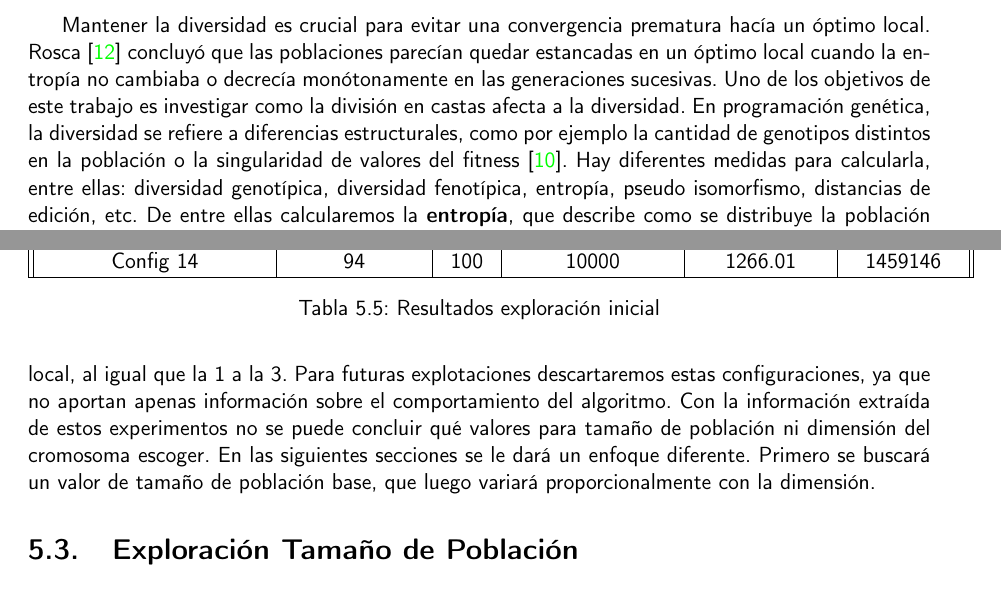
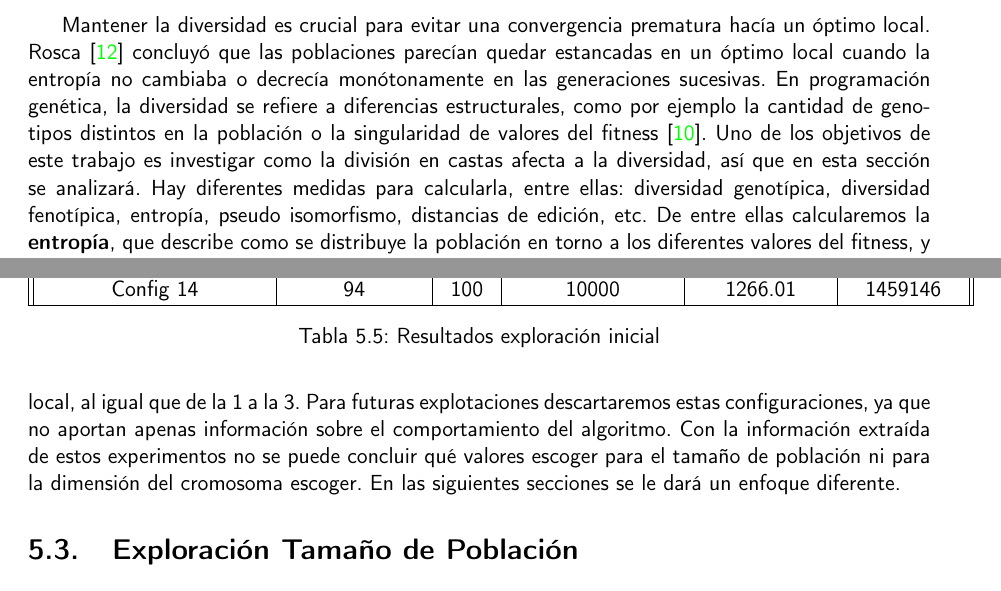
Before and after one commit to cecimerelo/UnAlgoritmoFeliz, a LaTeX book (doc/proyecto.tex, which reads doc/secciones/diversidad.tex, doc/secciones/exploracion_inicial.tex): two parts of pages 15 and 19 of 24, joined at a grey line, cut so that both start at the same text. Compiled offline with pdfLaTeX.

Commit message:
Arreglando cositas

```diff
--- a/doc/secciones/diversidad.tex
+++ b/doc/secciones/diversidad.tex
@@ -1,9 +1,9 @@
 \section{Diversidad}
 
 Mantener la diversidad es crucial para evitar una convergencia prematura hacía un óptimo local. Rosca \cite{Rosca} concluyó que las poblaciones parecían quedar estancadas
-en un óptimo local cuando la entropía no cambiaba o decrecía monótonamente en las generaciones sucesivas. Uno de los objetivos de este trabajo es investigar como la
-división en castas afecta a la diversidad. En programación genética, la diversidad se refiere a diferencias estructurales, como por ejemplo la cantidad de genotipos
-distintos en la población o la singularidad de valores del fitness \cite{genetic}. Hay diferentes medidas para calcularla, entre ellas: diversidad genotípica,
+en un óptimo local cuando la entropía no cambiaba o decrecía monótonamente en las generaciones sucesivas. En programación genética, la diversidad se refiere a diferencias estructurales,
+como por ejemplo la cantidad de genotipos distintos en la población o la singularidad de valores del fitness \cite{genetic}. Uno de los objetivos de este trabajo es investigar como la
+división en castas afecta a la diversidad, así que en esta sección se analizará.  Hay diferentes medidas para calcularla, entre ellas: diversidad genotípica,
 diversidad fenotípica, entropía, pseudo isomorfismo, distancias de edición, etc. De entre ellas calcularemos la \textbf{entropía}, que describe como se distribuye la
 población en torno a los diferentes valores del fitness, y la \textbf{distancia de edición}, en la que cada individuo se mide contra el mejor individuo encontrado hasta el
 momento. Se han elegido porque según Burke \cite{diversity} la entropía y la distancia de edición muestran una gran correlación con el aumento y decremento del valor
--- a/doc/secciones/exploracion_inicial.tex
+++ b/doc/secciones/exploracion_inicial.tex
@@ -28,8 +28,7 @@ tenga mejor resultado para la comparación. Los resultados de esta primera explo
 \end{figure}
 
 Para un tamaño de población 100 aparentemente la mejor dimensión es la 3. Sin embargo, mirando la Figura \ref{fig:box_plots} vemos
-que la configuración 2 apenas ha explorado el espacio, ha alcanzado un óptimo local, al igual que la 1 a la 3. Para
+que la configuración 2 apenas ha explorado el espacio, ha alcanzado un óptimo local, al igual que de la 1 a la 3. Para
 futuras explotaciones descartaremos estas configuraciones, ya que no aportan apenas información sobre el comportamiento del algoritmo.
-Con la información extraída de estos experimentos no se puede concluir qué valores para tamaño de población ni dimensión del cromosoma
-escoger. En las siguientes secciones se le dará un enfoque diferente. Primero se buscará un valor de
-tamaño de población base, que luego variará proporcionalmente con la dimensión.
+Con la información extraída de estos experimentos no se puede concluir qué valores escoger para el tamaño de población ni para la
+dimensión del cromosoma escoger. En las siguientes secciones se le dará un enfoque diferente.
```
Also changed, not shown: doc/secciones/exploracion_ratio_mutacion.tex (+1 -0 lines), data/Plots/Rastrigin_box_plots_p_size.png (deleted), data/Plots/config_file_1-6_Rastrigin_box_plots.png, doc/figuras/Rastrigin_box_plots_p_size.png, doc/figuras/config_file_1-6_Rastrigin_box_plots.png.
